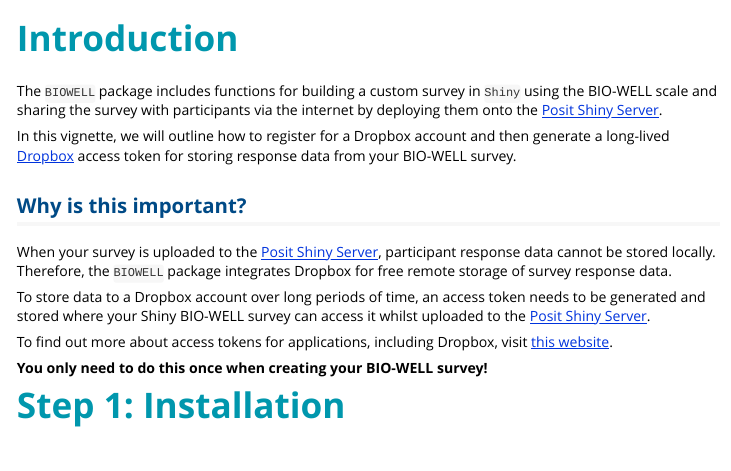
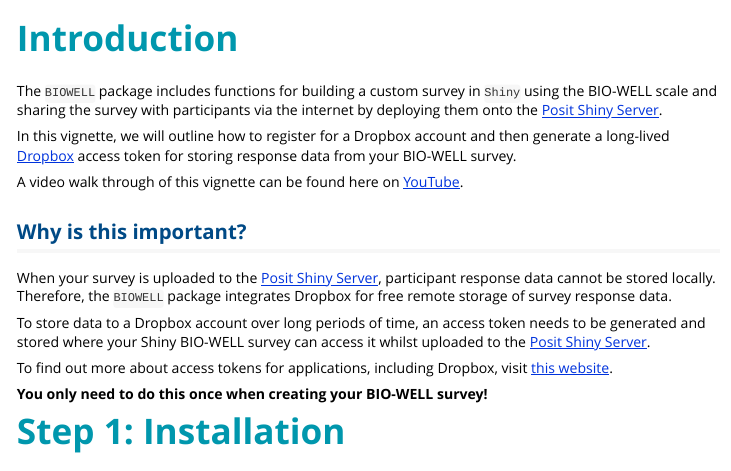
Before and after one commit to r-a-dobson/BIOWELL, an R Markdown document (vignettes/Vignette_A_Activate_Dropbox.Rmd): the page in a window 1100 px wide, from 60 px down. Rendered offline with R 4.5, knitr and Pandoc, with nearby package versions; long lines of code are wrapped.

Commit message:
Add YouTube links

```diff
--- a/vignettes/Vignette_A_Activate_Dropbox.Rmd
+++ b/vignettes/Vignette_A_Activate_Dropbox.Rmd
@@ -23,6 +23,8 @@
 In this vignette, we will outline how to register for a Dropbox account and then generate a long-lived
 [Dropbox](https://www.dropbox.com/) access token for storing response data from
 your BIO-WELL survey.
+
+A video walk through of this vignette can be found here on [YouTube](https://www.youtube.com/watch?v=FQhlwLRlUvU&t=7s).
 
 ## <span style="color:#004A86;">Why is this important?</span>
 
```
Also changed, not shown: vignettes/Vignette_C_Create_URL.Rmd (+2 -0 lines), vignettes/Vignette_A_Activate_Dropbox.html (added), vignettes/Vignette_C_Create_URL.html (added).
